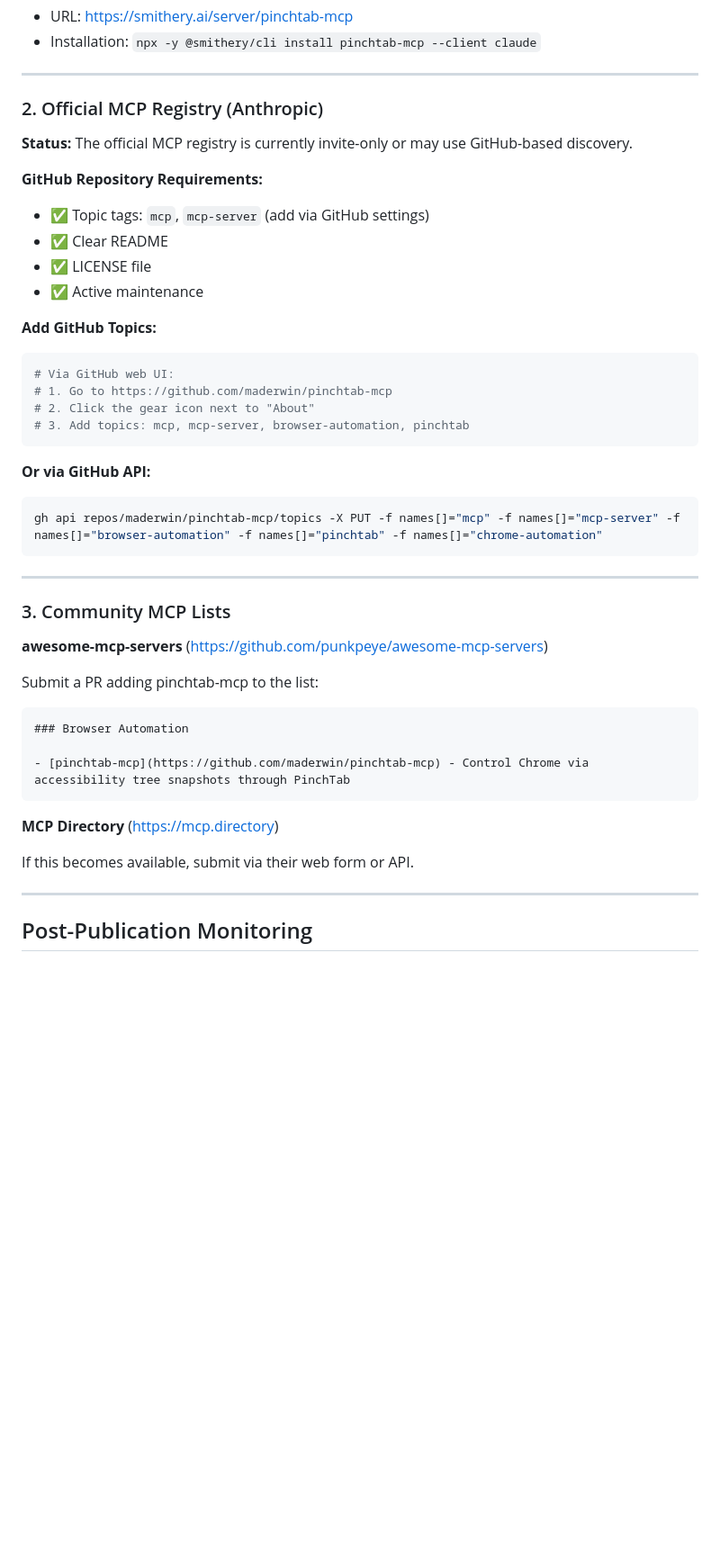
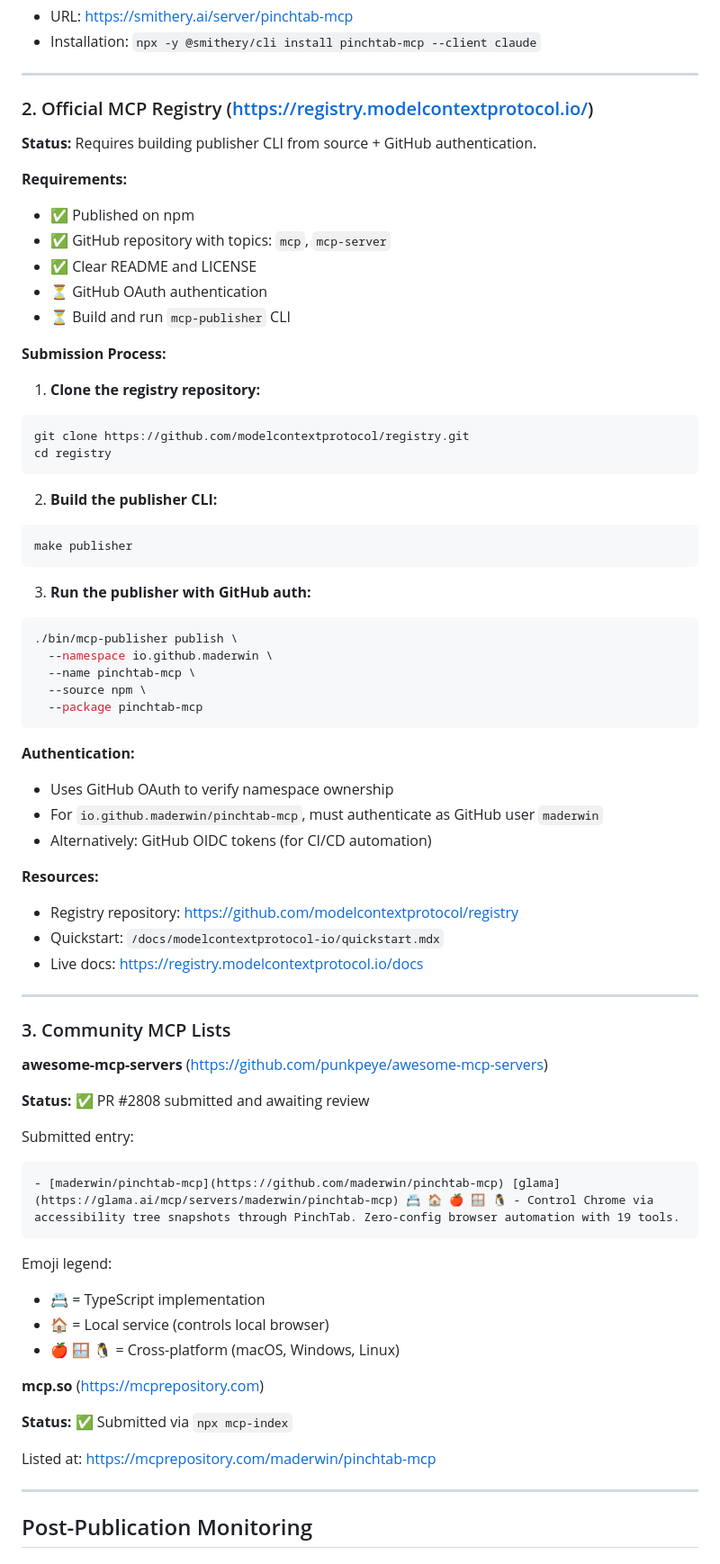
Before and after one commit to maderwin/pinchtab-mcp, a Markdown page: .claude/CATALOG_PUBLISHING_GUIDE.md, the part around the change. Shown at 90% size. Drawn GitHub-style; blank space fills up the shorter version.

Commit message:
docs(catalog): update guide with actual submission status
Update catalog publishing guide to reflect completed submissions:
- ✅ npm (v1.4.0 published)
- ✅ mcp.so (submitted via npx mcp-index)
- ✅ awesome-mcp-servers (PR #2808 submitted)
- ✅ Badges added to README (Smithery, Glama, mcp.so)
- ⏳ Smithery (auto-discovery in progress, 24-48 hours)
- ⏳ Official MCP Registry (requires building CLI + GitHub auth)

Also added detailed instructions for official registry submission
based on the actual process documented in the registry repository.

🤖 Generated with [Claude Code](https://claude.com/claude-code)

Co-Authored-By: Claude Sonnet 4.5 <noreply@anthropic.com>

````diff
--- a/.claude/CATALOG_PUBLISHING_GUIDE.md
+++ b/.claude/CATALOG_PUBLISHING_GUIDE.md
@@ -128,28 +128,48 @@ Smithery automatically indexes npm packages with MCP-related keywords.
 
 ---
 
-### 2. Official MCP Registry (Anthropic)
+### 2. Official MCP Registry (https://registry.modelcontextprotocol.io/)
 
-**Status:** The official MCP registry is currently invite-only or may use GitHub-based discovery.
+**Status:** Requires building publisher CLI from source + GitHub authentication.
 
-**GitHub Repository Requirements:**
-- ✅ Topic tags: `mcp`, `mcp-server` (add via GitHub settings)
-- ✅ Clear README
-- ✅ LICENSE file
-- ✅ Active maintenance
+**Requirements:**
+- ✅ Published on npm
+- ✅ GitHub repository with topics: `mcp`, `mcp-server`
+- ✅ Clear README and LICENSE
+- ⏳ GitHub OAuth authentication
+- ⏳ Build and run `mcp-publisher` CLI
 
-**Add GitHub Topics:**
+**Submission Process:**
+
+1. **Clone the registry repository:**
 ```bash
-# Via GitHub web UI:
-# 1. Go to https://github.com/maderwin/pinchtab-mcp
-# 2. Click the gear icon next to "About"
-# 3. Add topics: mcp, mcp-server, browser-automation, pinchtab
+git clone https://github.com/modelcontextprotocol/registry.git
+cd registry
 ```
 
-**Or via GitHub API:**
+2. **Build the publisher CLI:**
 ```bash
-gh api repos/maderwin/pinchtab-mcp/topics -X PUT -f names[]="mcp" -f names[]="mcp-server" -f names[]="browser-automation" -f names[]="pinchtab" -f names[]="chrome-automation"
+make publisher
 ```
+
+3. **Run the publisher with GitHub auth:**
+```bash
+./bin/mcp-publisher publish \
+  --namespace io.github.maderwin \
+  --name pinchtab-mcp \
+  --source npm \
+  --package pinchtab-mcp
+```
+
+**Authentication:**
+- Uses GitHub OAuth to verify namespace ownership
+- For `io.github.maderwin/pinchtab-mcp`, must authenticate as GitHub user `maderwin`
+- Alternatively: GitHub OIDC tokens (for CI/CD automation)
+
+**Resources:**
+- Registry repository: https://github.com/modelcontextprotocol/registry
+- Quickstart: `/docs/modelcontextprotocol-io/quickstart.mdx`
+- Live docs: https://registry.modelcontextprotocol.io/docs
 
 ---
 
@@ -157,17 +177,23 @@ gh api repos/maderwin/pinchtab-mcp/topics -X PUT -f names[]="mcp" -f names[]="mc
 
 **awesome-mcp-servers** (https://github.com/punkpeye/awesome-mcp-servers)
 
-Submit a PR adding pinchtab-mcp to the list:
+**Status:** ✅ PR #2808 submitted and awaiting review
 
+Submitted entry:
 ```markdown
-### Browser Automation
-
-- [pinchtab-mcp](https://github.com/maderwin/pinchtab-mcp) - Control Chrome via accessibility tree snapshots through PinchTab
+- [maderwin/pinchtab-mcp](https://github.com/maderwin/pinchtab-mcp) [glama](https://glama.ai/mcp/servers/maderwin/pinchtab-mcp) 📇 🏠 🍎 🪟 🐧 - Control Chrome via accessibility tree snapshots through PinchTab. Zero-config browser automation with 19 tools.
 ```
 
-**MCP Directory** (https://mcp.directory)
+Emoji legend:
+- 📇 = TypeScript implementation
+- 🏠 = Local service (controls local browser)
+- 🍎 🪟 🐧 = Cross-platform (macOS, Windows, Linux)
 
-If this becomes available, submit via their web form or API.
+**mcp.so** (https://mcprepository.com)
+
+**Status:** ✅ Submitted via `npx mcp-index`
+
+Listed at: https://mcprepository.com/maderwin/pinchtab-mcp
 
 ---
 
````
